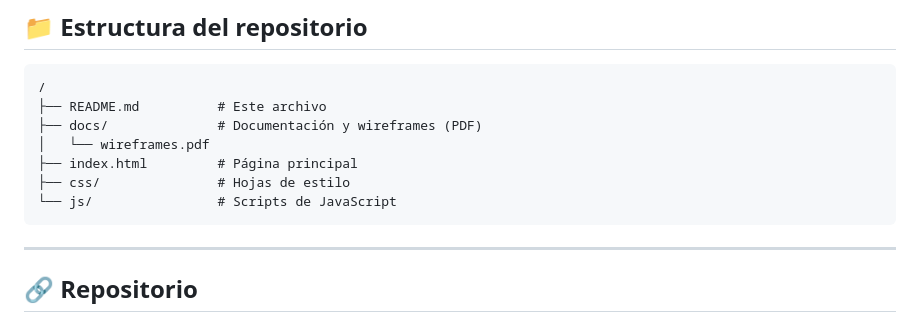
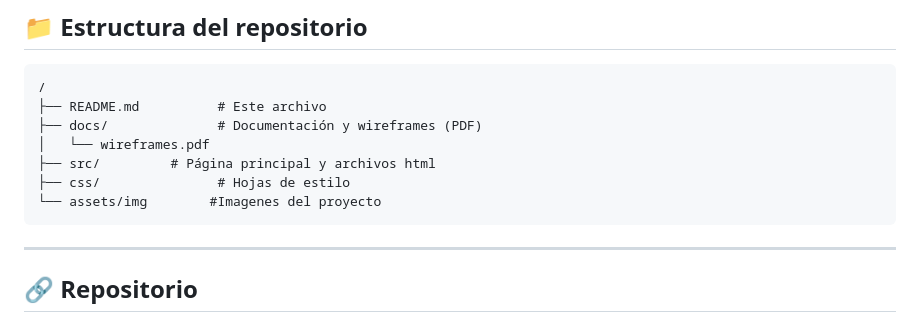
Before and after one commit to IanLachus/Proyecto-Gestion-Culinaria, a Markdown page: README.md, the part around the change. Rendered like a GitHub page.

Commit message:
docs: Actualización del README
Updated directory structure in README to reflect new file organization.

````diff
--- a/README.md
+++ b/README.md
@@ -127,9 +127,9 @@ Se utiliza la convención **Conventional Commits** para mantener un historial cl
 ├── README.md          # Este archivo
 ├── docs/              # Documentación y wireframes (PDF)
 │   └── wireframes.pdf
-├── index.html         # Página principal
+├── src/         # Página principal y archivos html
 ├── css/               # Hojas de estilo
-└── js/                # Scripts de JavaScript
+└── assets/img        #Imagenes del proyecto
 ```
 
 ---
````
